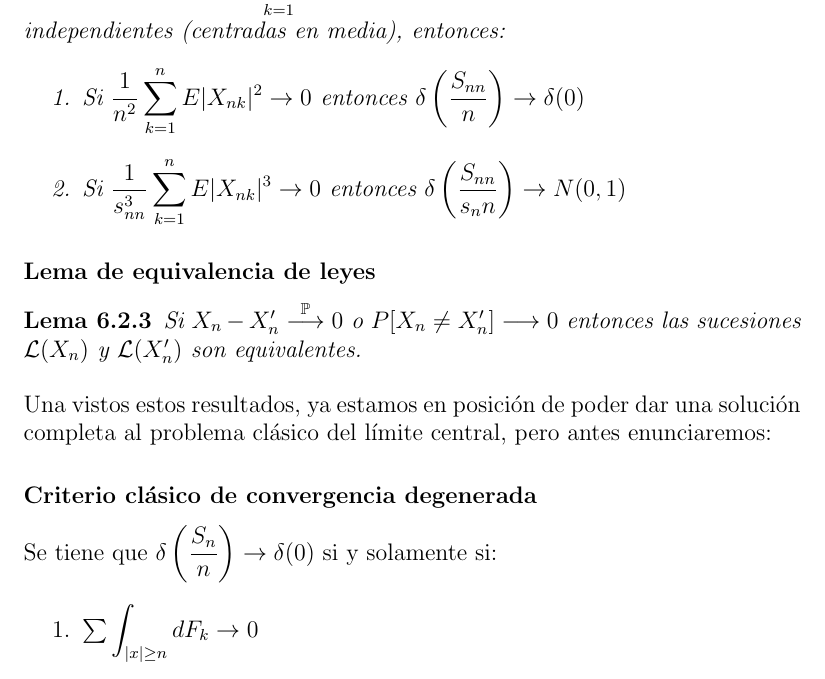
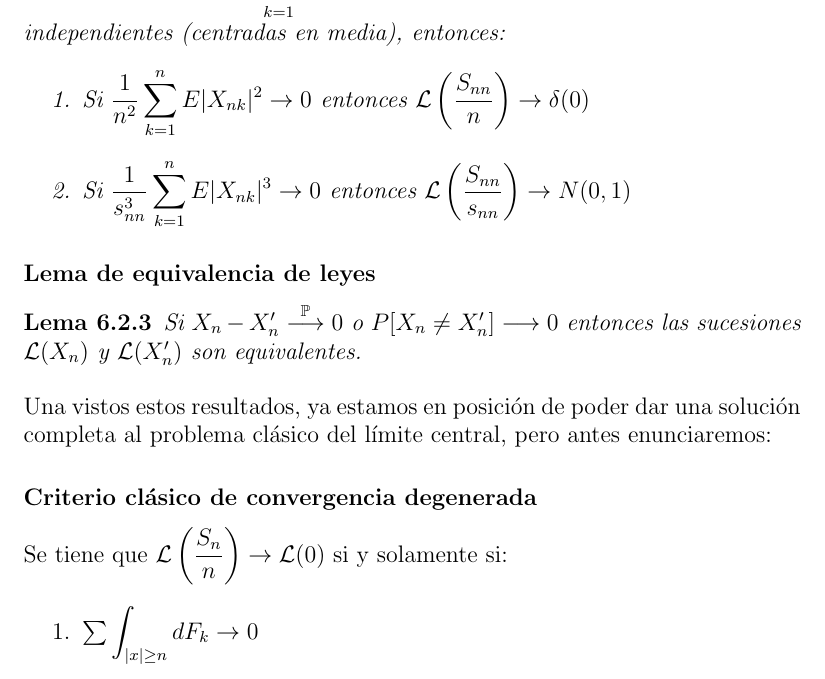
Before and after one commit to santidediego/Probabilidad-I-DGIIM, a LaTeX book (apuntes.tex): part of page 48 of 48, cut so that both start at the same text. Compiled offline with pdfLaTeX.

Commit message:
Arreglado fallo

```diff
--- a/apuntes.tex
+++ b/apuntes.tex
@@ -924,8 +924,8 @@ Notar que si tomamos $\delta=1$, el teorema se convierte en el conocido Teorema
 \begin{lemma}
 Si $S_{nn}=\displaystyle\sum_{k=1}^n X_{nk}$ donde los sumandos son variables aleatorias independientes (centradas en media), entonces:
 \begin{enumerate}
-\item Si $\dfrac{1}{n^2}\displaystyle\sum_{k=1}^n E|X_{nk}|^2\rightarrow 0$ entonces $\delta \left( \dfrac{S_{nn}}{n} \right)\rightarrow \delta(0)$
-\item Si $\dfrac{1}{s_{nn}^3}\displaystyle\sum_{k=1}^n E|X_{nk}|^3\rightarrow 0$ entonces $\delta \left( \dfrac{S_{nn}}{s_nn} \right)\rightarrow N(0,1)$
+\item Si $\dfrac{1}{n^2}\displaystyle\sum_{k=1}^n E|X_{nk}|^2\rightarrow 0$ entonces $\mathcal{L} \left( \dfrac{S_{nn}}{n} \right)\rightarrow \delta(0)$
+\item Si $\dfrac{1}{s_{nn}^3}\displaystyle\sum_{k=1}^n E|X_{nk}|^3\rightarrow 0$ entonces $\mathcal{L} \left( \dfrac{S_{nn}}{s_{nn}} \right)\rightarrow N(0,1)$
 \end{enumerate}
 \end{lemma}
 \subsubsection{Lema de equivalencia de leyes}
@@ -934,7 +934,7 @@ Si $X_n - X_n ^{\prime}  \stackrel{\mathbb{P}}{\longrightarrow} 0$ o $P[X_n \neq
 \end{lemma}
 Una vistos estos resultados, ya estamos en posición de poder dar una solución completa al problema clásico del límite central, pero antes enunciaremos:
 \subsubsection{Criterio clásico de convergencia degenerada}
-Se tiene que $\delta \left( \dfrac{S_n}{n} \right)\rightarrow \delta(0)$ si y solamente si:
+Se tiene que $\mathcal{L} \left( \dfrac{S_n}{n} \right)\rightarrow \mathcal{L}(0)$ si y solamente si:
 \begin{enumerate}
 \item $\sum\displaystyle\int_{|x|\geq n}dF_k \rightarrow 0$
 \item $\dfrac{1}{n}\sum\displaystyle\int_{|x|<n} x dF_k \rightarrow 0$
```
Also changed, not shown: apuntes.tex (2 more changed lines), 1 other file.
